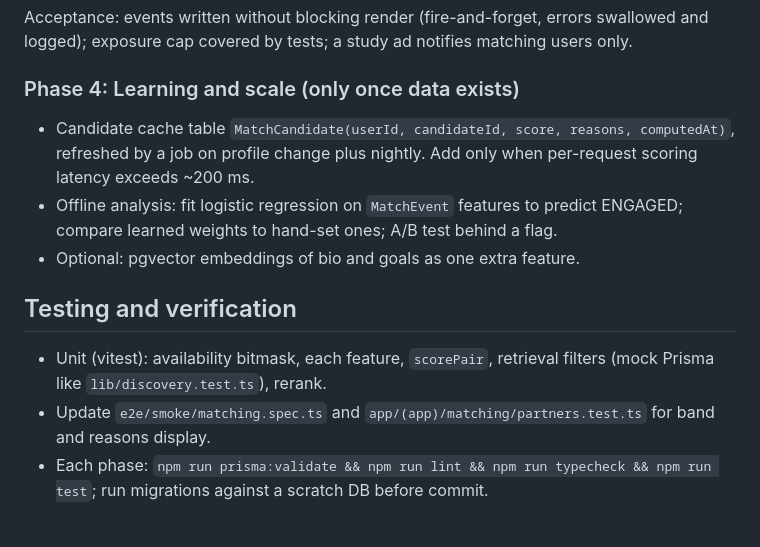
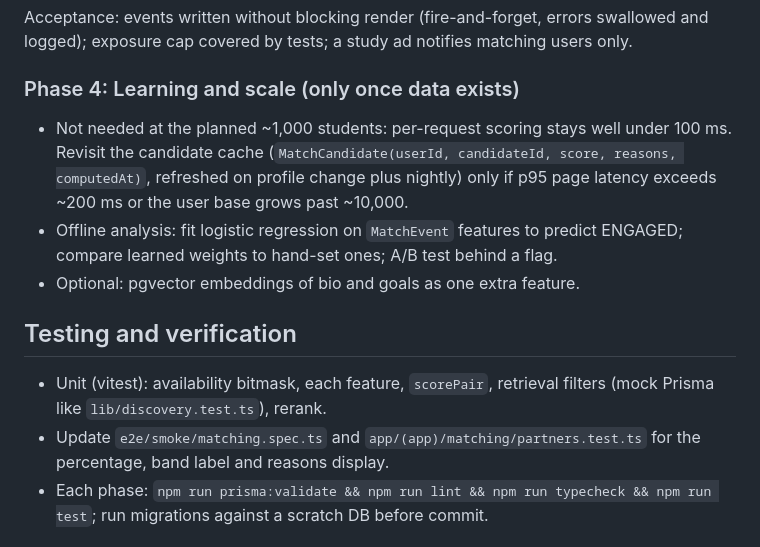
Before and after one commit to Kawshik-khan/Zenvy, a Markdown page: docs/plans/matching-system-plan.md, the part around one of its changes. Rendered like a GitHub page.

```diff
--- a/docs/plans/matching-system-plan.md
+++ b/docs/plans/matching-system-plan.md
@@ -81,14 +89,14 @@ Acceptance: events written without blocking render (fire-and-forget, errors swal
 
 ### Phase 4: Learning and scale (only once data exists)
 
-- Candidate cache table `MatchCandidate(userId, candidateId, score, reasons, computedAt)`, refreshed by a job on profile change plus nightly. Add only when per-request scoring latency exceeds ~200 ms.
+- Not needed at the planned ~1,000 students: per-request scoring stays well under 100 ms. Revisit the candidate cache (`MatchCandidate(userId, candidateId, score, reasons, computedAt)`, refreshed on profile change plus nightly) only if p95 page latency exceeds ~200 ms or the user base grows past ~10,000.
 - Offline analysis: fit logistic regression on `MatchEvent` features to predict ENGAGED; compare learned weights to hand-set ones; A/B test behind a flag.
 - Optional: pgvector embeddings of bio and goals as one extra feature.
 
 ## Testing and verification
 
 - Unit (vitest): availability bitmask, each feature, `scorePair`, retrieval filters (mock Prisma like `lib/discovery.test.ts`), rerank.
-- Update `e2e/smoke/matching.spec.ts` and `app/(app)/matching/partners.test.ts` for band and reasons display.
+- Update `e2e/smoke/matching.spec.ts` and `app/(app)/matching/partners.test.ts` for the percentage, band label and reasons display.
 - Each phase: `npm run prisma:validate && npm run lint && npm run typecheck && npm run test`; run migrations against a scratch DB before commit.
 
 ## Risks and mitigations
```
Also changed, not shown: other parts of docs/plans/matching-system-plan.md (+11 -9 lines).
